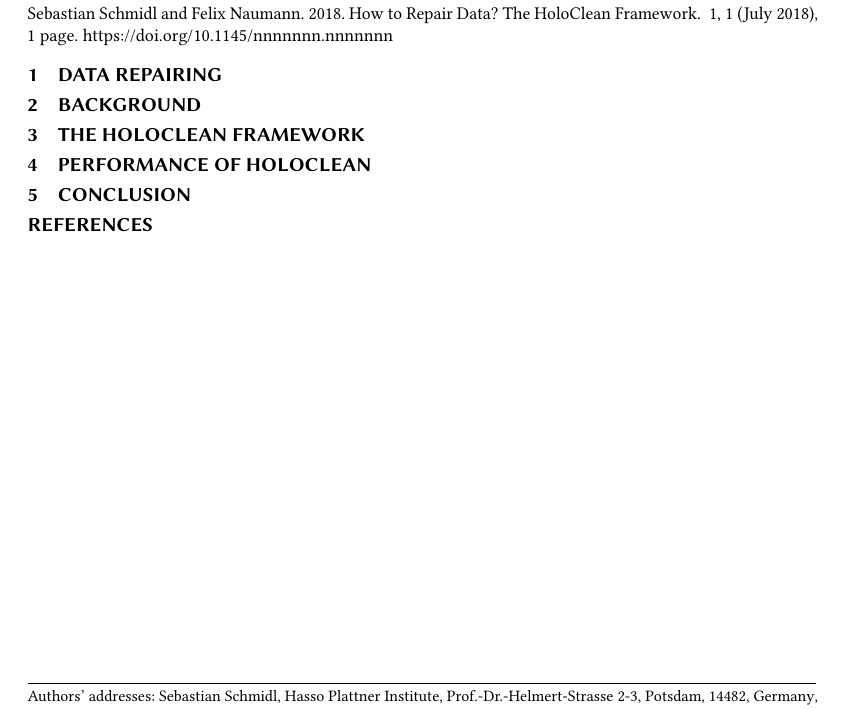
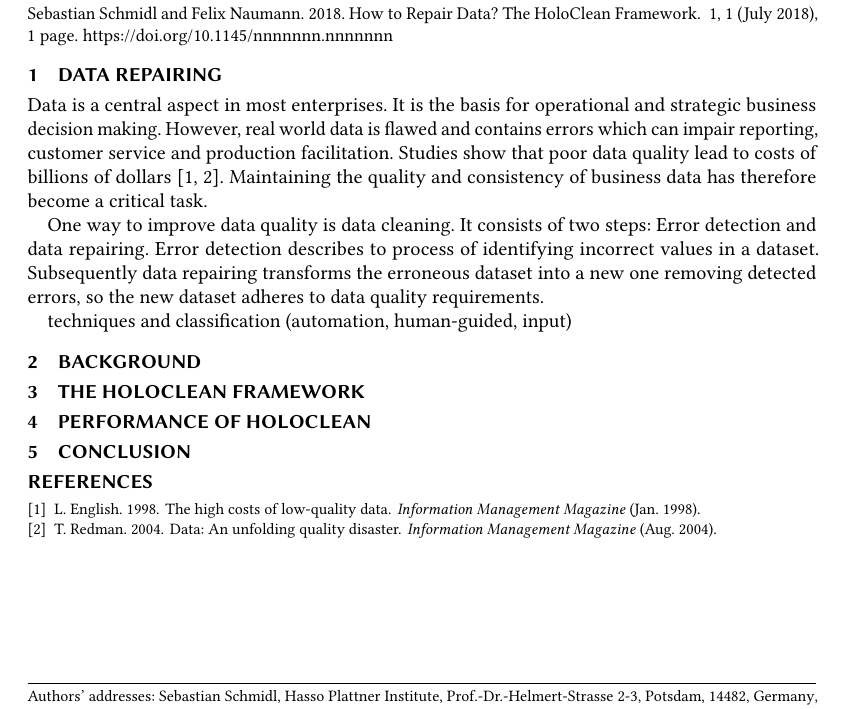
Before and after one commit to CodeLionX/holoclean-summary-paper, a LaTeX paper (holoclean.tex, which reads holoclean_body.tex): part of the page, cut so that both start at the same text. Compiled offline with pdfLaTeX.

Commit message:
started writing the introduction

```diff
--- a/holoclean_body.tex
+++ b/holoclean_body.tex
@@ -3,6 +3,18 @@
 % !TeX spellcheck = en_US
 
 \section{Data Repairing}\label{sec:introduction}
+  Data is a central aspect in most enterprises.
+  It is the basis for operational and strategic business decision making.
+  However, real world data is flawed and contains errors which can impair reporting, customer service and production facilitation.
+  Studies show that poor data quality lead to costs of billions of dollars~\cite{Redman:quality_disaster, English:cost_of_low_qual}.
+  Maintaining the quality and consistency of business data has therefore become a critical task.
+
+  One way to improve data quality is data cleaning.
+  It consists of two steps: Error detection and data repairing.
+  Error detection describes to process of identifying incorrect values in a dataset.
+  Subsequently data repairing transforms the erroneous dataset into a new one removing detected errors, so the new dataset adheres to data quality requirements.
+
+  techniques and classification (automation, human-guided, input)
 
 \section{Background}\label{sec:background}
 
```
